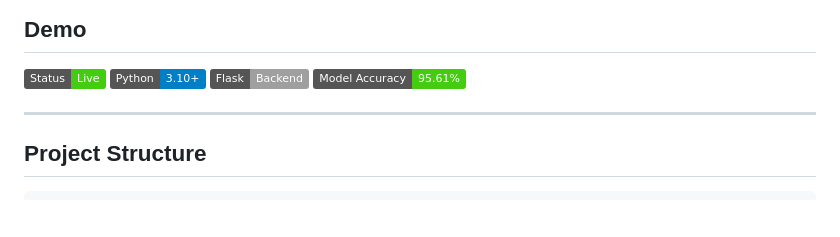
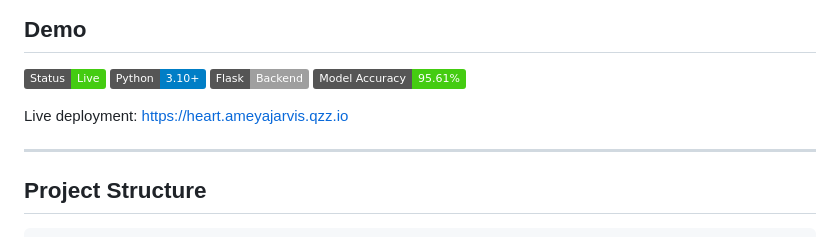
Before and after one commit to ameya-jarvis-07/HeartDisease-ML-Model, a Markdown page: README.md, the part around the change. Rendered like a GitHub page; badges without logos; blank space fills up the shorter version.

Commit message:
Update README with live deployment URL
Co-authored-by: ameya-jarvis-07 <221659397+ameya-jarvis-07@users.noreply.github.com>

```diff
--- a/README.md
+++ b/README.md
@@ -7,6 +7,8 @@
 ## Demo
 
 ![CardioScan AI](https://img.shields.io/badge/Status-Live-brightgreen) ![Python](https://img.shields.io/badge/Python-3.10%2B-blue) ![Flask](https://img.shields.io/badge/Flask-Backend-lightgrey) ![Accuracy](https://img.shields.io/badge/Model%20Accuracy-95.61%25-success)
+
+Live deployment: https://heart.ameyajarvis.qzz.io
 
 ---
 
```
